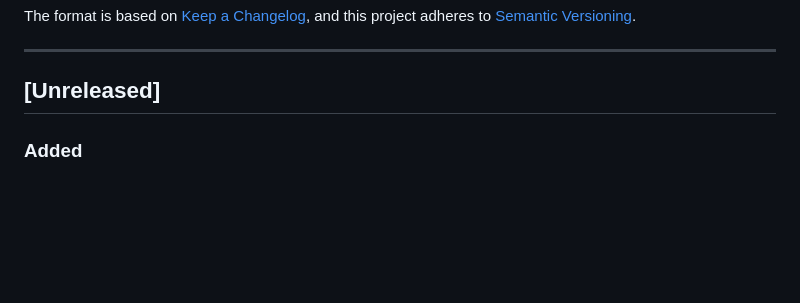
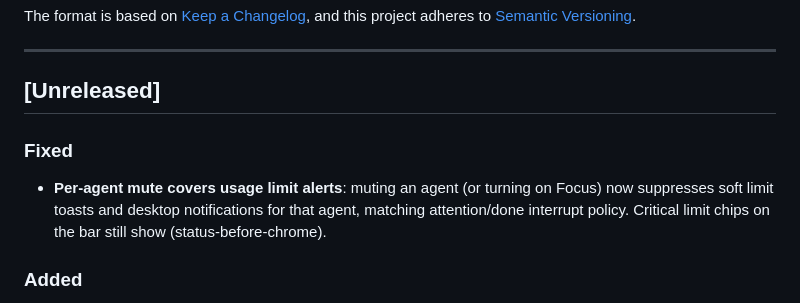
Before and after one commit to NastyRunner13/AgentNotch, a Markdown page: CHANGELOG.md, the part around the change. GitHub-like rendering; blank space fills up the shorter version.

Commit message:
docs: update changelog for usage limit alert mute fix

```diff
--- a/CHANGELOG.md
+++ b/CHANGELOG.md
@@ -8,6 +8,9 @@ and this project adheres to [Semantic Versioning](https://semver.org/spec/v2.0.0
 ---
 
 ## [Unreleased]
+
+### Fixed
+- **Per-agent mute covers usage limit alerts**: muting an agent (or turning on Focus) now suppresses soft limit toasts and desktop notifications for that agent, matching attention/done interrupt policy. Critical limit chips on the bar still show (status-before-chrome).
 
 ### Added
 - **Smarter session feed density**: Compact vs comfortable cards; toggles for model / project folder / activity line; auto-collapse finished sessions; group and filter the live feed by status, agent, or project folder.
```
